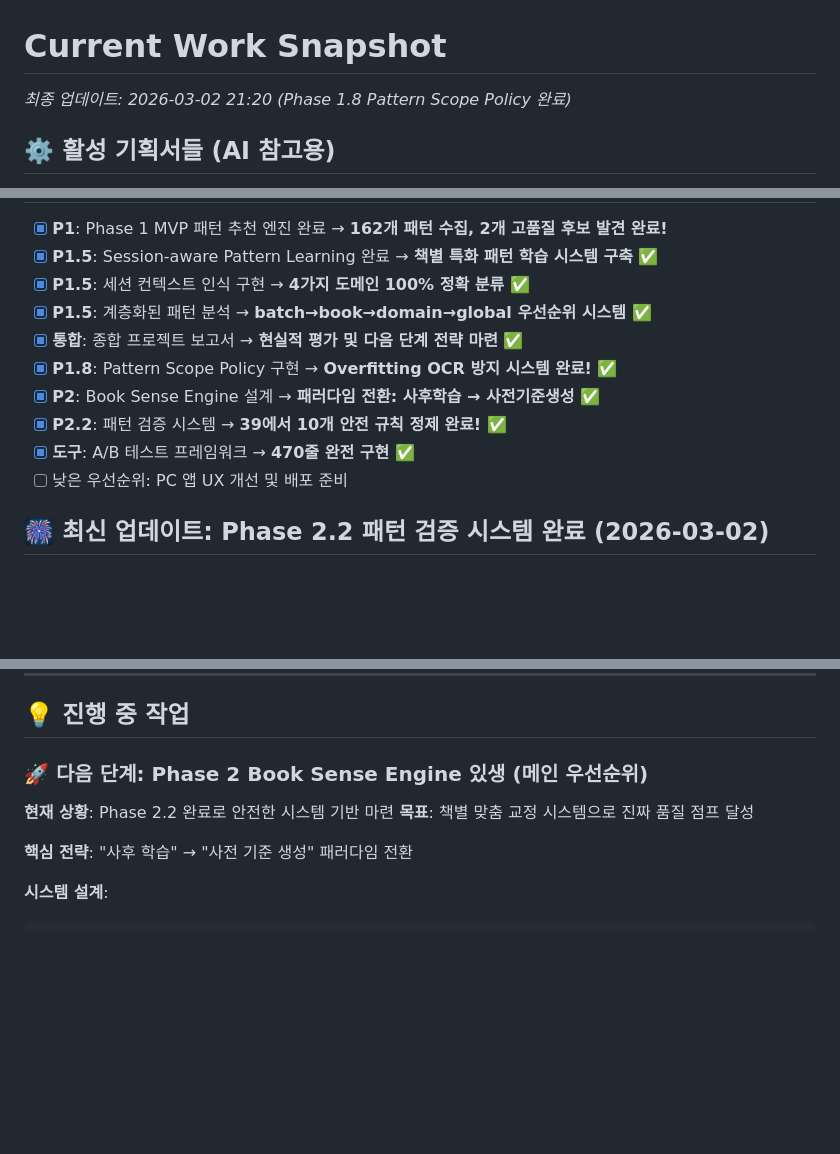
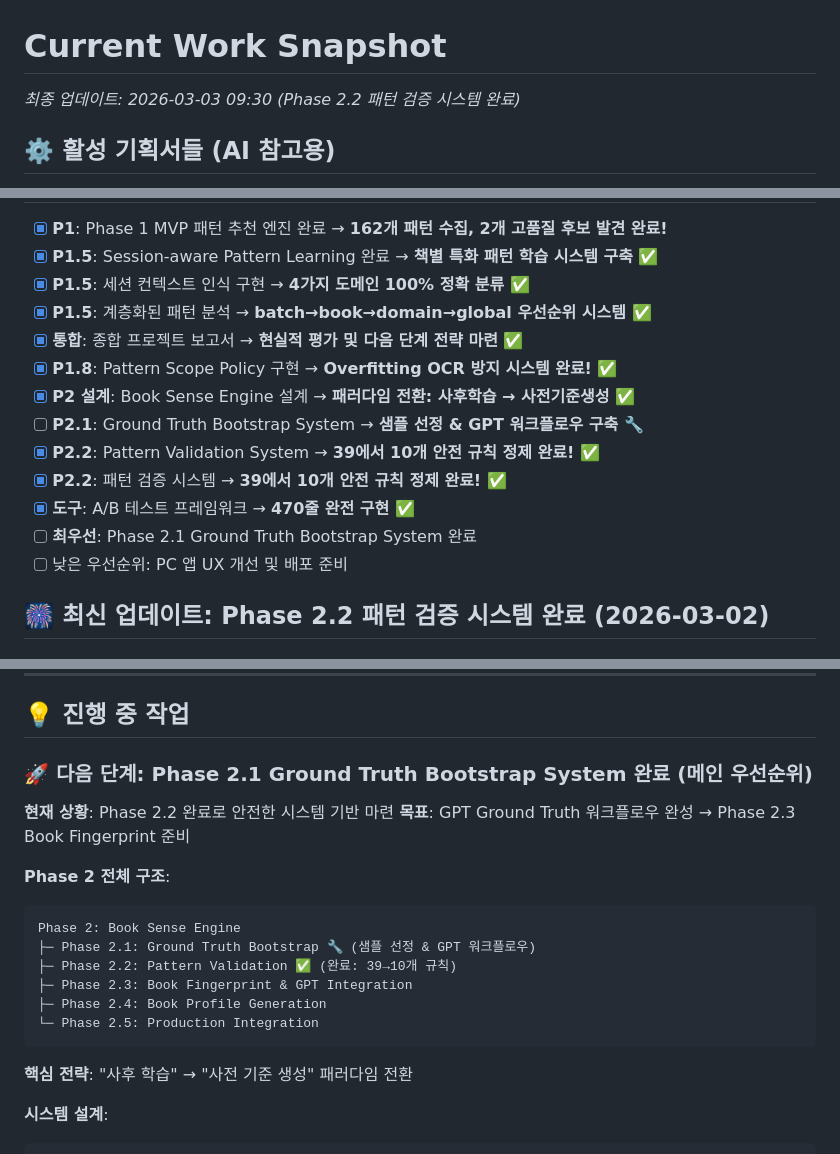
Before and after one commit to koreafinder/SnapTXT, a Markdown page: docs/status/Current_Work.md, 3 parts joined by grey strips. GitHub-like rendering; blank space fills up the shorter version.

Commit message:
Phase 2.1 Ground Truth Bootstrap 진행 - 파일 매핑 문제 해결 중

````diff
--- a/docs/status/Current_Work.md
+++ b/docs/status/Current_Work.md
@@ -1,6 +1,6 @@
 # Current Work Snapshot
 
-_최종 업데이트: 2026-03-02 21:20 (Phase 1.8 Pattern Scope Policy 완료)_
+_최종 업데이트: 2026-03-03 09:30 (Phase 2.2 패턴 검증 시스템 완료)_
 
 ## ⚙️ 활성 기획서들 (AI 참고용)
 - 📋 [Phase 1.5 Session-aware Pattern Learning](../technical/phase1_5_session_aware_design.md) - **세션 인식 패턴 학습 시스템 완료** (✅ 완료 - P1.5)
@@ -15,9 +15,12 @@ _최종 업데이트: 2026-03-02 21:20 (Phase 1.8 Pattern Scope Policy 완료)_
 - [x] **P1.5**: 계층화된 패턴 분석 → **batch→book→domain→global 우선순위 시스템 ✅**
 - [x] **통합**: 종합 프로젝트 보고서 → **현실적 평가 및 다음 단계 전략 마련 ✅**
 - [x] **P1.8**: Pattern Scope Policy 구현 → **Overfitting OCR 방지 시스템 완료! ✅**
-- [x] **P2**: Book Sense Engine 설계 → **패러다임 전환: 사후학습 → 사전기준생성 ✅**
+- [x] **P2 설계**: Book Sense Engine 설계 → **패러다임 전환: 사후학습 → 사전기준생성 ✅**
+- [ ] **P2.1**: Ground Truth Bootstrap System → **샘플 선정 & GPT 워크플로우 구축 🔧**
+- [x] **P2.2**: Pattern Validation System → **39에서 10개 안전 규칙 정제 완료! ✅**
 - [x] **P2.2**: 패턴 검증 시스템 → **39에서 10개 안전 규칙 정제 완료! ✅**
 - [x] **도구**: A/B 테스트 프레임워크 → **470줄 완전 구현 ✅**
+- [ ] **최우선**: Phase 2.1 Ground Truth Bootstrap System 완료
 - [ ] 낮은 우선순위: PC 앱 UX 개선 및 배포 준비
 
 ## 🎆 최신 업데이트: Phase 2.2 패턴 검증 시스템 완료 (2026-03-02)
@@ -70,9 +73,19 @@ validation_criteria:
 
 ## 💡 진행 중 작업
 
-### 🚀 **다음 단계: Phase 2 Book Sense Engine 있생** (메인 우선순위)
+### 🚀 **다음 단계: Phase 2.1 Ground Truth Bootstrap System 완료** (메인 우선순위)
 **현재 상황**: Phase 2.2 완료로 안전한 시스템 기반 마련
-**목표**: 책별 맞춤 교정 시스템으로 진짜 품질 점프 달성
+**목표**: GPT Ground Truth 워크플로우 완성 → Phase 2.3 Book Fingerprint 준비
+
+**Phase 2 전체 구조**:
+```
+Phase 2: Book Sense Engine
+├─ Phase 2.1: Ground Truth Bootstrap 🔧 (샘플 선정 & GPT 워크플로우)
+├─ Phase 2.2: Pattern Validation ✅ (완료: 39→10개 규칙)
+├─ Phase 2.3: Book Fingerprint & GPT Integration
+├─ Phase 2.4: Book Profile Generation
+└─ Phase 2.5: Production Integration
+```
 
 **핵심 전략**: "사후 학습" → "사전 기준 생성" 패러다임 전환
 
````
Also changed, not shown: other parts of docs/status/Current_Work.md (+1 -1 lines), docs/status/progress_flow.md (+4 -1 lines).
